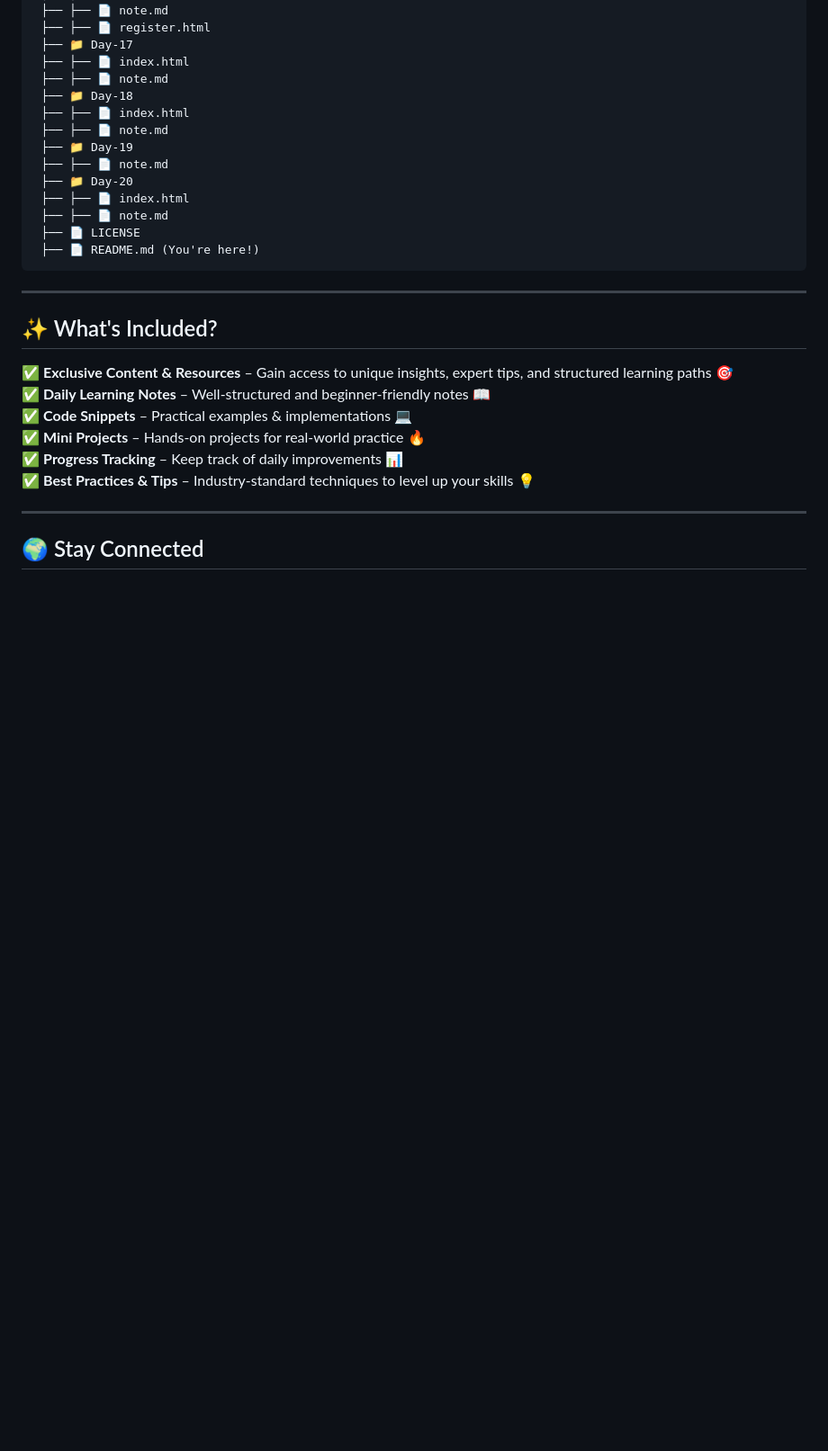
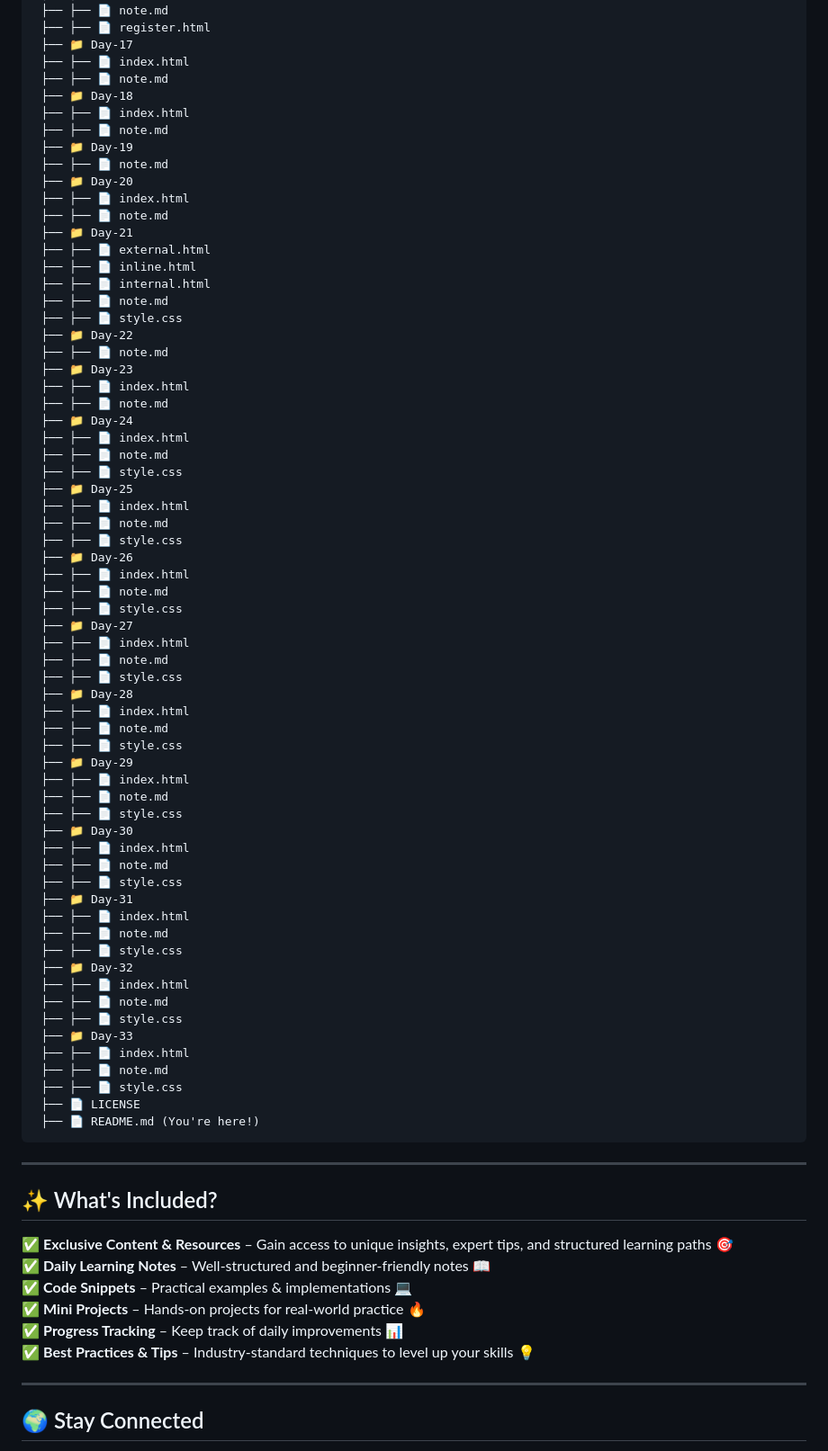
Before and after one commit to nirmitkotadiya/web-dev-journey, a Markdown page: README.md, the part around the change printed below. Shown: that part at 90% size. Drawn GitHub-style; blank space fills up the shorter version.

````diff
--- a/README.md
+++ b/README.md
@@ -96,6 +109,57 @@
  ├── 📁 Day-20
  ├── ├── 📄 index.html
  ├── ├── 📄 note.md
+ ├── 📁 Day-21
+ ├── ├── 📄 external.html
+ ├── ├── 📄 inline.html
+ ├── ├── 📄 internal.html
+ ├── ├── 📄 note.md
+ ├── ├── 📄 style.css
+ ├── 📁 Day-22
+ ├── ├── 📄 note.md
+ ├── 📁 Day-23
+ ├── ├── 📄 index.html
+ ├── ├── 📄 note.md
+ ├── 📁 Day-24
+ ├── ├── 📄 index.html
+ ├── ├── 📄 note.md
+ ├── ├── 📄 style.css
+ ├── 📁 Day-25
+ ├── ├── 📄 index.html
+ ├── ├── 📄 note.md
+ ├── ├── 📄 style.css
+ ├── 📁 Day-26
+ ├── ├── 📄 index.html
+ ├── ├── 📄 note.md
+ ├── ├── 📄 style.css
+ ├── 📁 Day-27
+ ├── ├── 📄 index.html
+ ├── ├── 📄 note.md
+ ├── ├── 📄 style.css
+ ├── 📁 Day-28
+ ├── ├── 📄 index.html
+ ├── ├── 📄 note.md
+ ├── ├── 📄 style.css
+ ├── 📁 Day-29
+ ├── ├── 📄 index.html
+ ├── ├── 📄 note.md
+ ├── ├── 📄 style.css
+ ├── 📁 Day-30
+ ├── ├── 📄 index.html
+ ├── ├── 📄 note.md
+ ├── ├── 📄 style.css
+ ├── 📁 Day-31
+ ├── ├── 📄 index.html
+ ├── ├── 📄 note.md
+ ├── ├── 📄 style.css
+ ├── 📁 Day-32
+ ├── ├── 📄 index.html
+ ├── ├── 📄 note.md
+ ├── ├── 📄 style.css
+ ├── 📁 Day-33
+ ├── ├── 📄 index.html
+ ├── ├── 📄 note.md
+ ├── ├── 📄 style.css
  ├── 📄 LICENSE
  ├── 📄 README.md (You're here!)
 ```
````
Also changed, not shown: other parts of README.md (+13 -0 lines).
